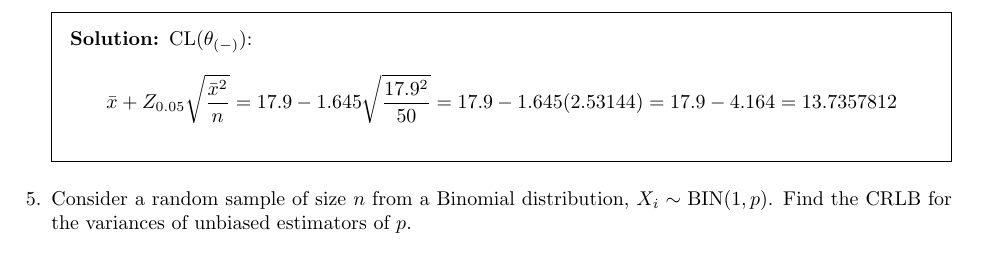
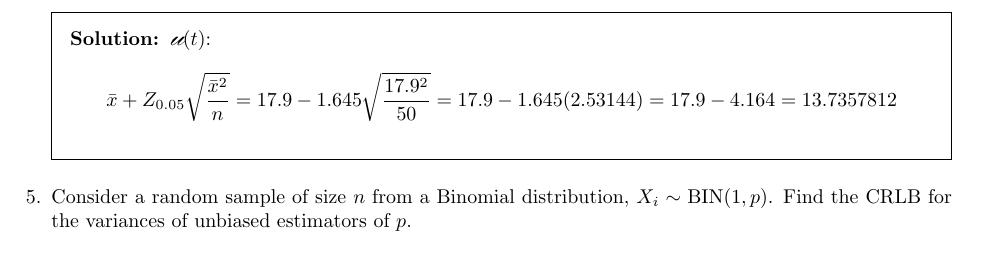
Before and after one commit to bhosley/Schoolwork, a LaTeX problem sheet (2022Q4 - Applied Probability and Statistics/HW6/HW6.tex): part of page 2 of 4, cut so that both start at the same text. Compiled offline with pdfLaTeX.

Commit message:
Update HW6.tex

```diff
--- a/2022Q4 - Applied Probability and Statistics/HW6/HW6.tex
+++ b/2022Q4 - Applied Probability and Statistics/HW6/HW6.tex
@@ -4,6 +4,13 @@
 \usepackage{amsmath,amssymb,amsthm}
 \usepackage{booktabs}
 \usepackage{diagbox}
+
+\usepackage{calligra}
+
+\DeclareMathAlphabet{\mathcalligra}{T1}{calligra}{m}{n}
+\DeclareFontShape{T1}{calligra}{m}{n}{<->s*[2.2]callig15}{}
+
+\usepackage[scr=rsfs]{mathalpha}
 
 \title{STAT 587 - Introduction to Probability and Statistics%
 	\\ Homework 6}
@@ -81,7 +88,7 @@ Let \(X_1,\ldots,X_n\) be a random sample from an exponential distribution,
 If \(\bar{x}=17.9\) with \(n=50\), then find a one-sided lower 95\%
 confidence limit for \(\theta\).
 \begin{solution}
-	CL\((\theta_{(-)})\):
+	\(\mathcalligra u(t)\):
 	\begin{align*}
 		\bar{x} + Z_{0.05}\sqrt{\frac{\bar{x}^2}{n}}
 		= 17.9 - 1.645\sqrt{\frac{17.9^2}{50}}
```
